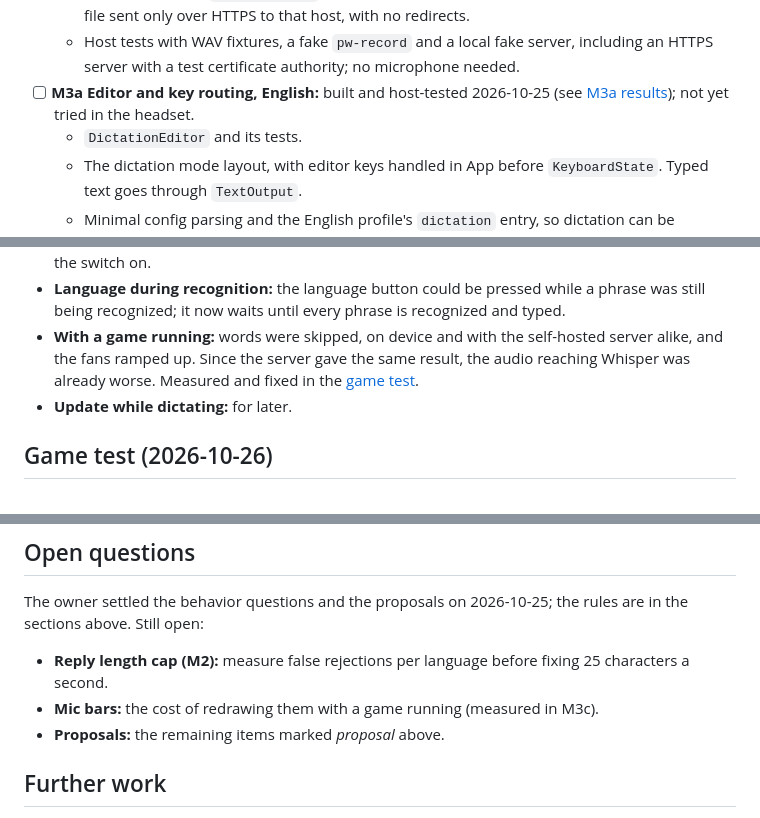
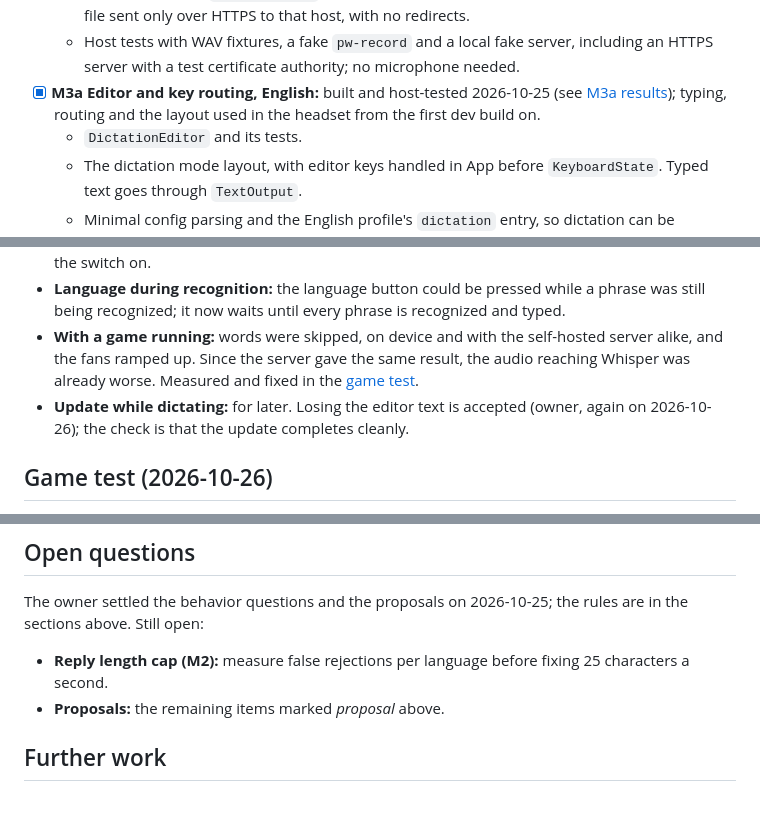
Before and after one commit to TaiKeid/steam-frame-full-keyboard, a Markdown page: docs/dictation.md, 3 parts joined by grey strips. GitHub-like rendering.

```diff
--- a/docs/dictation.md
+++ b/docs/dictation.md
@@ -418,7 +418,7 @@ Revised on 2026-10-25 after a second review of this plan. Every milestone keeps
   - **Cost:** measure the helper's CPU and memory on the Frame while capturing and while idle in dictation mode. Full Keyboard should stay as light as possible.
   - **HTTPS and keys:** `dictation_url`, HTTPS verified against the system certificates, and the key file sent only over HTTPS to that host, with no redirects.
   - Host tests with WAV fixtures, a fake `pw-record` and a local fake server, including an HTTPS server with a test certificate authority; no microphone needed.
-- [ ] **M3a Editor and key routing, English:** built and host-tested 2026-10-25 (see [M3a results](#m3a-results-2026-10-25)); not yet tried in the headset.
+- [x] **M3a Editor and key routing, English:** built and host-tested 2026-10-25 (see [M3a results](#m3a-results-2026-10-25)); typing, routing and the layout used in the headset from the first dev build on.
   - `DictationEditor` and its tests.
   - The dictation mode layout, with editor keys handled in App before `KeyboardState`. Typed text goes through `TextOutput`.
   - Minimal config parsing and the English profile's `dictation` entry, so dictation can be configured in `config.json` before M4.
@@ -780,7 +780,7 @@ The owner tried r32 against the [M6 test list](#m6-results-2026-10-27):
 - **Fallback:** phrases failed with "cannot be reached" instead of falling back. The saved configuration had the fallback off, and the helper's fallback worked on the Frame against an unreachable address, but took 22 s: the owner's firewall drops connections to closed ports, and the helper waited out two 10 s connection attempts. Connecting now gives up after 3 s. To be retried with the switch on.
 - **Language during recognition:** the language button could be pressed while a phrase was still being recognized; it now waits until every phrase is recognized and typed.
 - **With a game running:** words were skipped, on device and with the self-hosted server alike, and the fans ramped up. Since the server gave the same result, the audio reaching Whisper was already worse. Measured and fixed in the [game test](#game-test-2026-10-26).
-- **Update while dictating:** for later.
+- **Update while dictating:** for later. Losing the editor text is accepted (owner, again on 2026-10-26); the check is that the update completes cleanly.
 
 ## Game test (2026-10-26)
 
@@ -807,7 +807,6 @@ The owner dictated with a game running locally and speech played from a phone, o
 The owner settled the behavior questions and the proposals on 2026-10-25; the rules are in the sections above. Still open:
 
 - **Reply length cap (M2):** measure false rejections per language before fixing 25 characters a second.
-- **Mic bars:** the cost of redrawing them with a game running (measured in M3c).
 - **Proposals:** the remaining items marked *proposal* above.
 
 ## Further work
```
Also changed, not shown: other parts of docs/dictation.md (+20 -20 lines).
